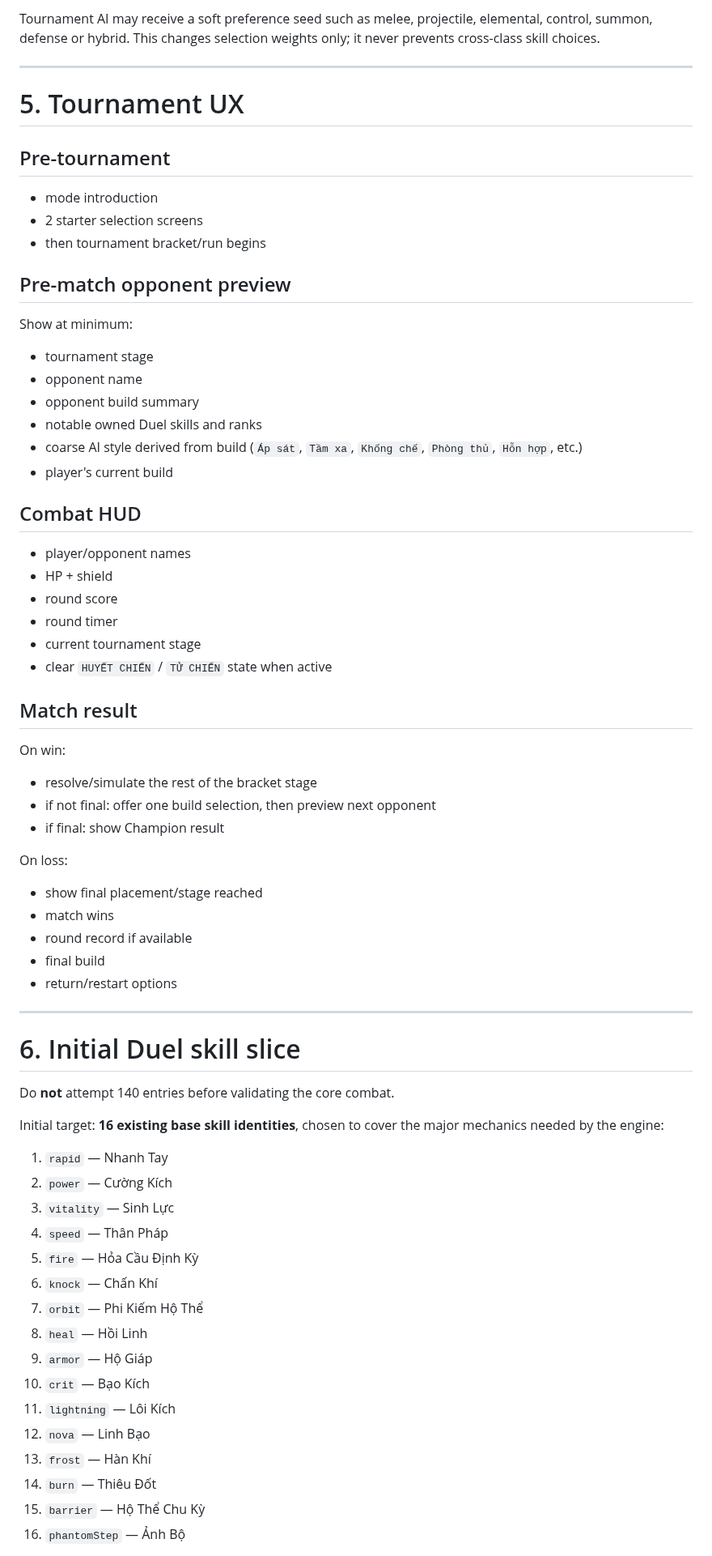
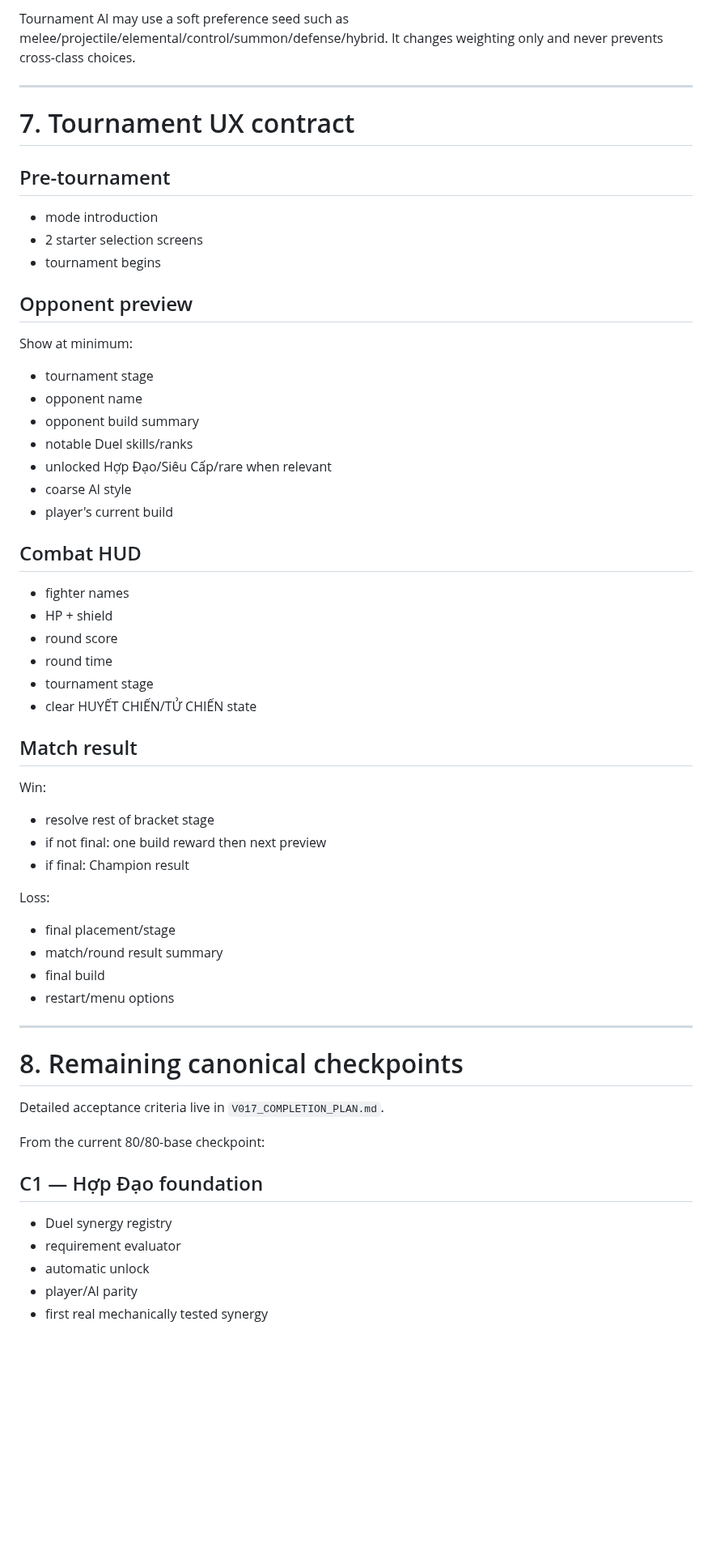
Before and after one commit to VGpro9X/auto-battle-roguelite, a Markdown page: V017_DUEL_ARENA_PLAN.md, the part around one of its changes. Shown at 81% size. Drawn GitHub-style; blank space fills up the shorter version.

```diff
--- a/V017_DUEL_ARENA_PLAN.md
+++ b/V017_DUEL_ARENA_PLAN.md
@@ -199,67 +249,57 @@ AI build profile is derived from owned skill tags and Duel adapter hints rather
 
-Tournament AI may receive a soft preference seed such as melee, projectile, elemental, control, summon, defense or hybrid. This changes selection weights only; it never prevents cross-class skill choices.
+Tournament AI may use a soft preference seed such as melee/projectile/elemental/control/summon/defense/hybrid. It changes weighting only and never prevents cross-class choices.
 
 ---
 
-# 5. Tournament UX
+# 7. Tournament UX contract
 
 ## Pre-tournament
 - mode introduction
 - 2 starter selection screens
-- then tournament bracket/run begins
+- tournament begins
 
-## Pre-match opponent preview
+## Opponent preview
 Show at minimum:
 - tournament stage
 - opponent name
 - opponent build summary
-- notable owned Duel skills and ranks
-- coarse AI style derived from build (`Áp sát`, `Tầm xa`, `Khống chế`, `Phòng thủ`, `Hỗn hợp`, etc.)
+- notable Duel skills/ranks
+- unlocked Hợp Đạo/Siêu Cấp/rare when relevant
+- coarse AI style
 - player's current build
 
 ## Combat HUD
-- player/opponent names
+- fighter names
 - HP + shield
 - round score
-- round timer
-- current tournament stage
-- clear `HUYẾT CHIẾN` / `TỬ CHIẾN` state when active
+- round time
+- tournament stage
+- clear HUYẾT CHIẾN/TỬ CHIẾN state
 
 ## Match result
-On win:
-- resolve/simulate the rest of the bracket stage
-- if not final: offer one build selection, then preview next opponent
-- if final: show Champion result
+Win:
+- resolve rest of bracket stage
+- if not final: one build reward then next preview
+- if final: Champion result
 
-On loss:
-- show final placement/stage reached
-- match wins
-- round record if available
+Loss:
+- final placement/stage
+- match/round result summary
 - final build
-- return/restart options
+- restart/menu options
 
 ---
 
-# 6. Initial Duel skill slice
+# 8. Remaining canonical checkpoints
 
-Do **not** attempt 140 entries before validating the core combat.
+Detailed acceptance criteria live in `V017_COMPLETION_PLAN.md`.
 
-Initial target: **16 existing base skill identities**, chosen to cover the major mechanics needed by the engine:
+From the current 80/80-base checkpoint:
 
-1. `rapid` — Nhanh Tay
-2. `power` — Cường Kích
-3. `vitality` — Sinh Lực
-4. `speed` — Thân Pháp
-5. `fire` — Hỏa Cầu Định Kỳ
-6. `knock` — Chấn Khí
-7. `orbit` — Phi Kiếm Hộ Thể
-8. `heal` — Hồi Linh
-9. `armor` — Hộ Giáp
-10. `crit` — Bạo Kích
-11. `lightning` — Lôi Kích
-12. `nova` — Linh Bạo
-13. `frost` — Hàn Khí
-14. `burn` — Thiêu Đốt
-15. `barrier` — Hộ Thể Chu Kỳ
-16. `phantomStep` — Ảnh Bộ
+## C1 — Hợp Đạo foundation
+- Duel synergy registry
+- requirement evaluator
+- automatic unlock
+- player/AI parity
+- first real mechanically tested synergy
 
```
Also changed, not shown: other parts of V017_DUEL_ARENA_PLAN.md (+201 -194 lines).
